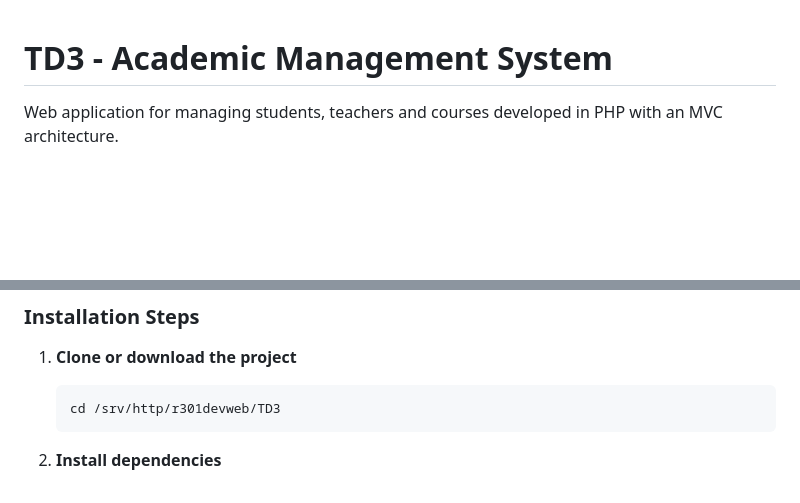
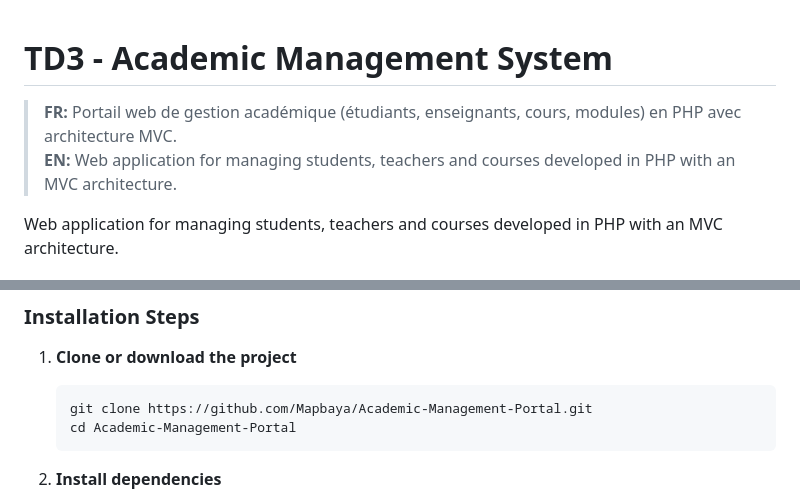
Before and after one commit to Mapbaya/Academic-Management-Portal, a Markdown page: README.md, 2 parts joined by grey strips. Rendered like a GitHub page; blank space fills up the shorter version.

Commit message:
docs: intro bilingue et instructions de clonage
Co-authored-by: Cursor <cursoragent@cursor.com>

````diff
--- a/README.md
+++ b/README.md
@@ -1,4 +1,7 @@
 # TD3 - Academic Management System
+
+> **FR:** Portail web de gestion académique (étudiants, enseignants, cours, modules) en PHP avec architecture MVC.
+> **EN:** Web application for managing students, teachers and courses developed in PHP with an MVC architecture.
 
 Web application for managing students, teachers and courses developed in PHP with an MVC architecture.
 
@@ -25,7 +28,8 @@ TD3 is a complete web application for managing an academic institution. It offer
 
 1. **Clone or download the project**
    ```bash
-   cd /srv/http/r301devweb/TD3
+   git clone https://github.com/Mapbaya/Academic-Management-Portal.git
+   cd Academic-Management-Portal
    ```
 
 2. **Install dependencies**
````
